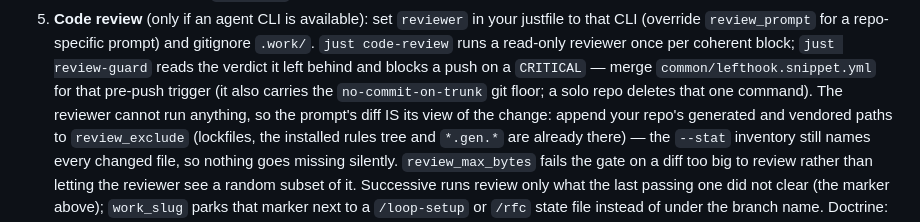
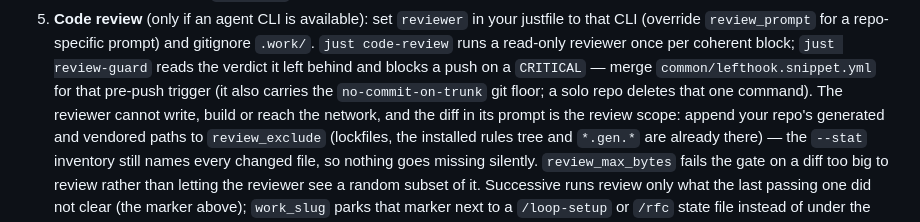
Before and after one commit to dohrm/claude-rules, a Markdown page: kit/README.md, the part around the change. Rendered like a GitHub page.

Commit message:
fix(review): kit README states the reviewer's limits as the prompt does

```diff
--- a/kit/README.md
+++ b/kit/README.md
@@ -145,7 +145,7 @@ Run **`claude-rules init`** to write the justfile + lefthook, or do it by hand:
    block; `just review-guard` reads the verdict it left behind and blocks a push on a
    `CRITICAL` — merge `common/lefthook.snippet.yml` for that pre-push trigger (it also
    carries the `no-commit-on-trunk` git floor; a solo repo deletes that one command).
-   The reviewer cannot run anything, so the prompt's diff IS its view of the change: append your repo's
+   The reviewer cannot write, build or reach the network, and the diff in its prompt is the review scope: append your repo's
    generated and vendored paths to `review_exclude` (lockfiles, the installed rules
    tree and `*.gen.*` are already there) — the `--stat` inventory still names every
    changed file, so nothing goes missing silently. `review_max_bytes` fails the gate on
```
